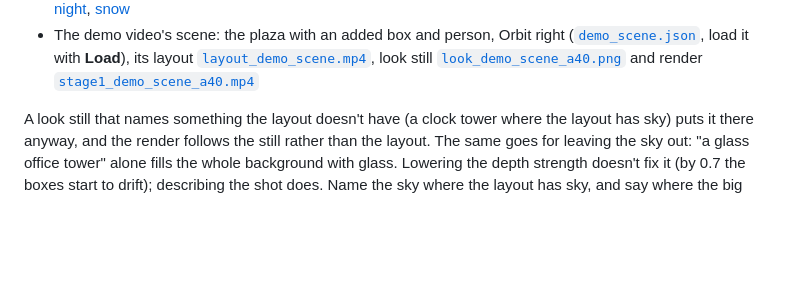
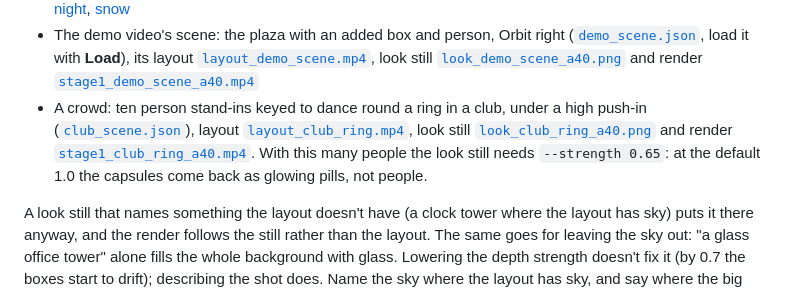
Before and after one commit to ColinWWW/open-cinema-studio, a Markdown page: README.md, the part around the change. Rendered like a GitHub page; blank space fills up the shorter version.

Commit message:
Example: a crowd dancing in a ring in a club
Ten person stand-ins keyed to turn a quarter circle round a dance floor
(DJ booth, speakers, bar), under a high push-in, 65 frames. Layout and
depth from make_test_layout.py --scene-json; look still at seed 7 and
depth strength 0.65 (at 1.0 the capsules came back as glowing pills);
stage-1 render on an A40 in 182 s.

Co-Authored-By: Claude Opus 5.5 <noreply@anthropic.com>

```diff
--- a/README.md
+++ b/README.md
@@ -110,6 +110,11 @@ grey layout inset (<code>scripts/four_moves.py</code>). Clips:
   [`layout_demo_scene.mp4`](examples/layout_demo_scene.mp4), look still
   [`look_demo_scene_a40.png`](examples/look_demo_scene_a40.png) and render
   [`stage1_demo_scene_a40.mp4`](examples/stage1_demo_scene_a40.mp4)
+- A crowd: ten person stand-ins keyed to dance round a ring in a club, under a high push-in
+  ([`club_scene.json`](examples/club_scene.json)), layout [`layout_club_ring.mp4`](examples/layout_club_ring.mp4),
+  look still [`look_club_ring_a40.png`](examples/look_club_ring_a40.png) and render
+  [`stage1_club_ring_a40.mp4`](examples/stage1_club_ring_a40.mp4). With this many people the look still needs
+  `--strength 0.65`: at the default 1.0 the capsules come back as glowing pills, not people.
 
 A look still that names something the layout doesn't have (a clock tower where the layout has sky) puts it
 there anyway, and the render follows the still rather than the layout. The same goes for leaving the sky
```
Also changed, not shown: docs/submission/LICENCE_AUDIT.md (+1 -0 lines), examples/layout_club_ring_depth.png (added), examples/look_club_ring_a40.png (added), 3 other files.
